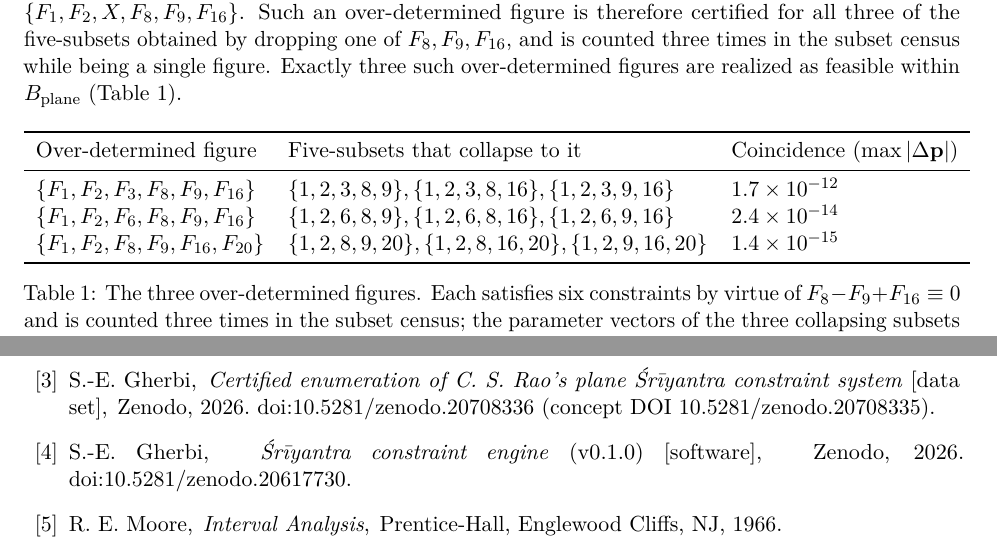
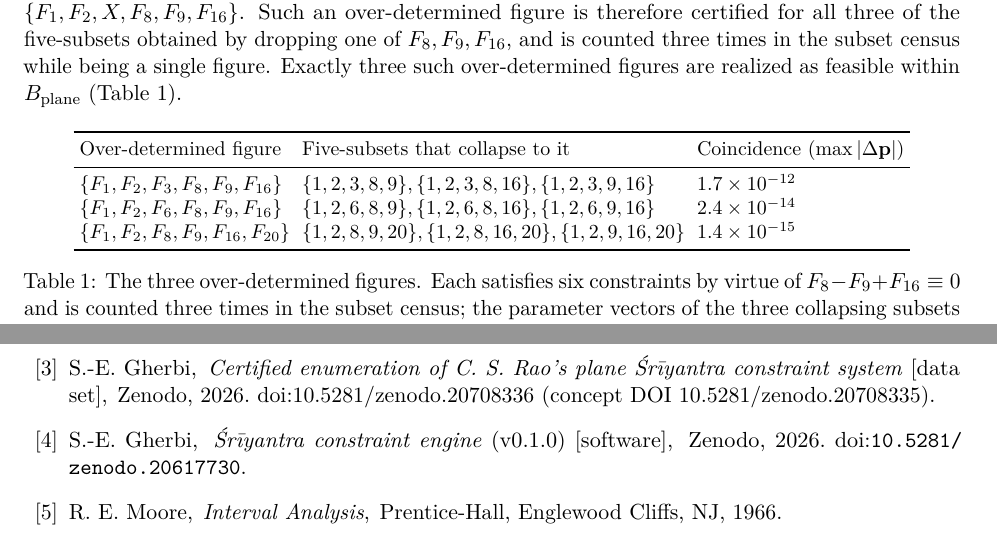
Before and after one commit to salahealer9/sri-yantra-constraint-engine, a LaTeX paper (paper/sriyantra_paper_v1.0.0.tex): two parts of pages 4 and 7 of 7, joined at a grey line, cut so that both start at the same text. Compiled offline with pdfLaTeX.

Commit message:
note: fix table width and reference formatting for arXiv v1.0.0

```diff
--- a/paper/sriyantra_paper_v1.0.0.tex
+++ b/paper/sriyantra_paper_v1.0.0.tex
@@ -109,6 +109,8 @@ The deficit of six---$134$ feasible subsets, $128$ distinct figures---is account
 
 \begin{table}[h]
 \centering
+\small
+\setlength{\tabcolsep}{3pt}
 \begin{tabular}{lll}
 \toprule
 Over-determined figure & Five-subsets that collapse to it & Coincidence ($\max|\Delta\mathbf{p}|$)\\
@@ -188,7 +190,7 @@ S.-E. Gherbi,
 \bibitem{Engine}
 S.-E. Gherbi,
 \newblock \emph{\sri{} constraint engine} (v0.1.0) [software],
-\newblock Zenodo, 2026. \href{https://doi.org/10.5281/zenodo.20617730}{doi:10.5281/zenodo.20617730}.
+\newblock Zenodo, 2026. doi:\allowbreak\url{10.5281/zenodo.20617730}.
 
 \bibitem{Moore1966}
 R.~E. Moore,
```
